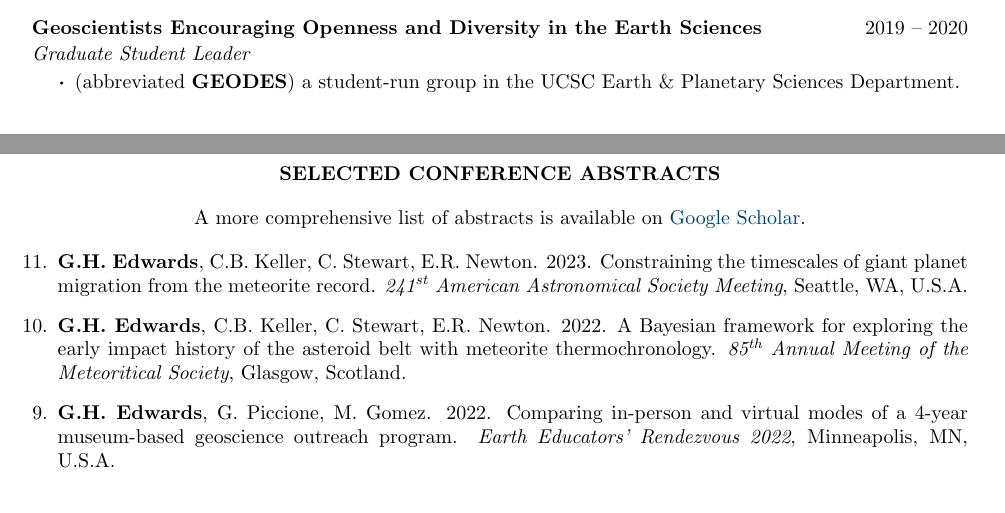
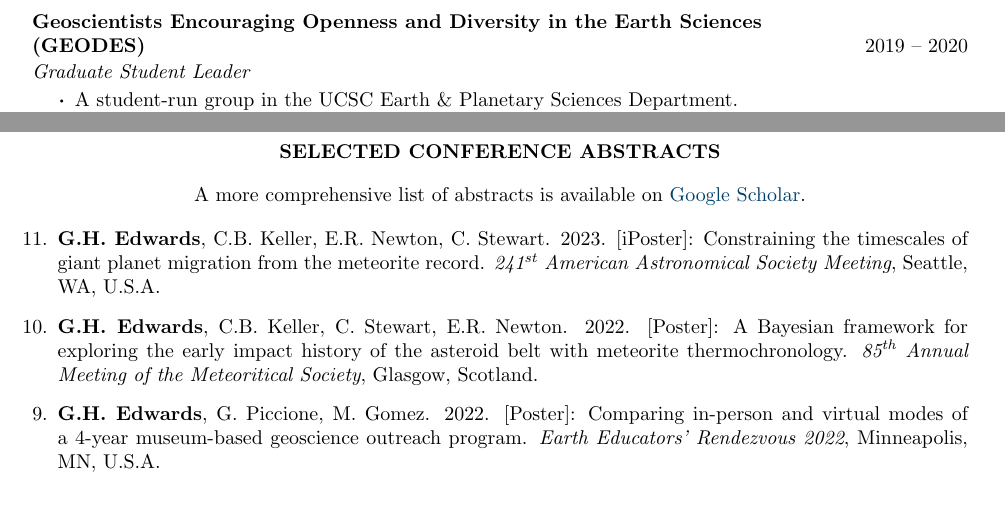
Before and after one commit to grahamedwards/CV, a LaTeX CV (Edwards_CV.tex): two parts of pages 2 and 4 of 5 before the commit and two parts of pages 3 and 4 of 5 after it, joined at a grey line, cut so that both start at the same text. Compiled offline with pdfLaTeX.

Commit message:
GEODES abbreviation and abstract edits

```diff
--- a/Edwards_CV.tex
+++ b/Edwards_CV.tex
@@ -182,10 +182,10 @@ Hanover, NH, 03755, U.S.A.	\hfill \textit{Website:} \href{https://grahamedwards.
 	\item Teach geoscience concepts and share stories about experiences as a scientist.
 \end{itemize}
 
-\subsection*{\textbf{Geoscientists Encouraging Openness and Diversity in the Earth Sciences} \hfill 2019 – 2020}
+\subsection*{\textbf{Geoscientists Encouraging Openness and Diversity in the Earth Sciences\\(GEODES)} \hfill 2019 – 2020}
 \subsubsection*{Graduate Student Leader}
 \begin{itemize}
-	\item (abbreviated \textbf{GEODES}) a student-run group in the UCSC Earth \& Planetary Sciences Department.
+	\item A student-run group in the UCSC Earth \& Planetary Sciences Department.
 	\item One of six graduate student leaders responsible for the operation and development of GEODES.
 	\item Organized and implemented outreach events centered on promoting underrepresented groups in the geosciences and cultivating a culture of inclusivity within the department.
 \end{itemize}
@@ -328,16 +328,26 @@ Whole Earth Seminar --- Organizer \hfill  Spring 2019
 \begin{center} A more comprehensive list of abstracts is available on \href{https://scholar.google.com/citations?user=KHLOvgcAAAAJ&hl=en}{Google Scholar}. \end{center}
 
 \begin{etaremune} [itemsep=4pt, leftmargin=3ex]
-\item \ghedwards, C.B. Keller, C. Stewart, E.R. Newton. 2023. Constraining the timescales of giant planet migration from the meteorite record. \textit{241\textsuperscript{st} American Astronomical Society Meeting}, Seattle, WA, U.S.A.
- \item \ghedwards, C.B. Keller, C. Stewart, E.R. Newton. 2022. A Bayesian framework for exploring the early impact history of the asteroid belt with meteorite thermochronology. \textit{85\textsuperscript{th} Annual Meeting of the Meteoritical Society}, Glasgow, Scotland.
-  \item \ghedwards, G. Piccione, M. Gomez. 2022. Comparing in-person and virtual modes of a 4-year museum-based geoscience outreach program. \textit{Earth Educators' Rendezvous 2022}, Minneapolis, MN, U.S.A.
+\item \ghedwards, C.B. Keller,  E.R. Newton, C. Stewart. 2023. [iPoster]: Constraining the timescales of giant planet migration from the meteorite record. \textit{241\textsuperscript{st} American Astronomical Society Meeting}, Seattle, WA, U.S.A.
+
+ \item \ghedwards, C.B. Keller, C. Stewart, E.R. Newton. 2022. [Poster]: A Bayesian framework for exploring the early impact history of the asteroid belt with meteorite thermochronology. \textit{85\textsuperscript{th} Annual Meeting of the Meteoritical Society}, Glasgow, Scotland.
+
+  \item \ghedwards, G. Piccione, M. Gomez. 2022. [Poster]: Comparing in-person and virtual modes of a 4-year museum-based geoscience outreach program. \textit{Earth Educators' Rendezvous 2022}, Minneapolis, MN, U.S.A.
+
   \item \ghedwards, T. Blackburn, G. Piccione, S. Tulaczyk, G.H. Miller, C. Sikes. 2020. [Talk]: Baffin Island subglacial precipitates record subglacial melting beneath the northern Laurentide Ice Sheet concurrent with Heinrich events. \textit{American Geophysical Union Fall Meeting}, New Orleans, LA, U.S.A.
+
   \item C.T. Varah-Sikes, \ghedwards, T. Blackburn. 2020. [Poster]: Thermal histories in Type 7 ordinary chondrites: interpreting residence in parent body using petrologic observation and Pb-Pb phosphate thermochronology. \textit{Geological Society of America Annual Scientific Meeting}, Virtual.
+
   \item \ghedwards, T. Blackburn, S. Tulaczyk, G.G. Piccione. 2019. [Poster]: U-series isotopics of silts from Taylor Valley, Antarctica: Applying comminution dating methods on polar desert tills and implications for the timeframe of valley incision. \textit{American Geophysical Union Fall Meeting}, San Francisco, CA, U.S.A.
+
   \item  \ghedwards, T. Blackburn, S. Tulaczyk, G.G. Piccione. 2019. [Poster]: U-Series isotopics constrain timescale of bedrock comminution and glacial incision in Taylor Valley, Antarctica. \textit{Goldschmidt Annual Meeting}, Barcelona, ES.
+
 	\item  \ghedwards, T. Blackburn, G.G. Piccione. 2018. [Talk]: Cooling and disruption of the LL chondrite parent body. \textit{Lunar and Small Bodies Graduate Forum (LunGradCon)}, Mountain View, CA, U.S.A.
+
   \item  \ghedwards, T. Blackburn, C.M.O’D. Alexander. 2017. [Talk]: Accretion and disruption histories of the ordinary chondrite parent bodies. \textit{Meteoritical Society Annual Meeting}, Santa Fe, NM, U.S.A.
+
   \item \ghedwards, T. Blackburn, K.V. Smit. 2017. [Poster]: Timescales of crustal cooling of the Superior Craton near Attawapiskat, Ontario, Canada, and implications for extent of Keweenawan plume heating. \textit{American Geophysical Union Fall Meeting}, New Orleans, LA, U.S.A.
+
   \item \ghedwards. 2014. [Poster]: Geochemical and stratigraphic analysis of the Linnévatnet sediment record: a provenance study of Late Holocene cirque glacier activity in Linnédalen, Spitsbergen, Svalbard. \textit{44th International Arctic Workshop}, Boulder, CO, U.S.A.
 \end{etaremune}
 \vspace{-12pt}
```
Also changed, not shown: Edwards_CV.pdf.
